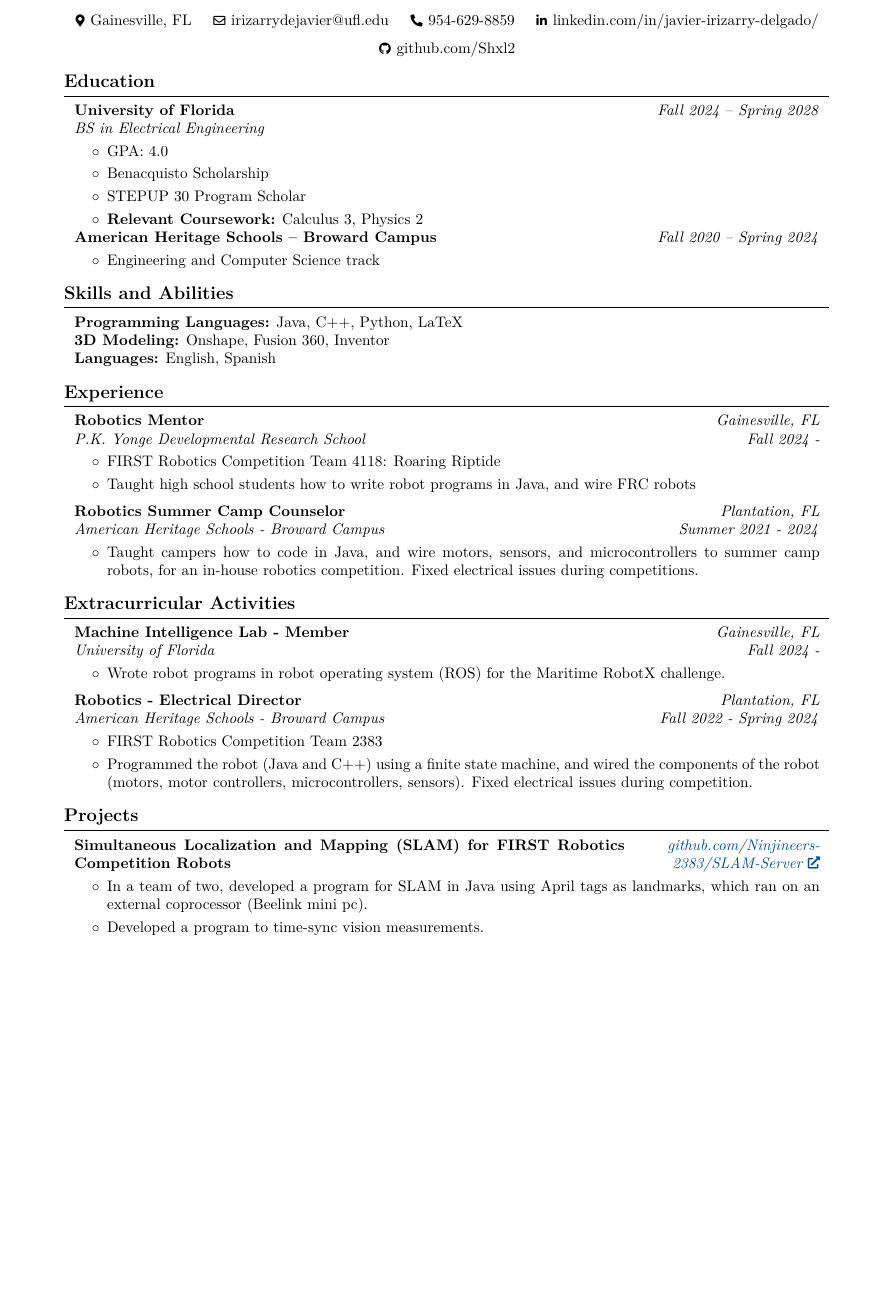
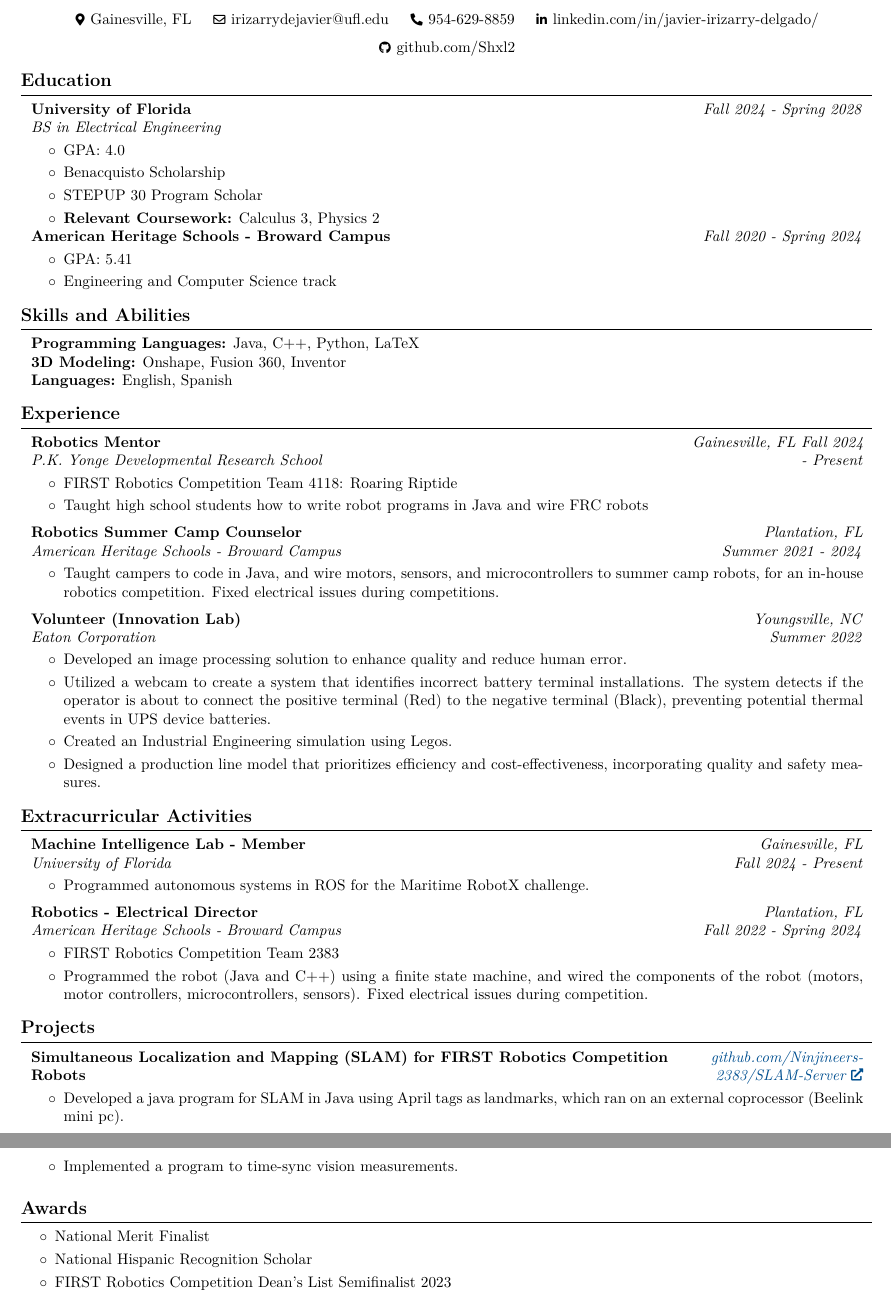
Before and after one commit to Shxl2/Resume, a LaTeX CV (docs/Resume.tex): part of the page before the commit and two parts of pages 1 and 2 of 2 after it, the two joined at a grey line, cut so that both start at the same text, the shorter picture padded with empty space. Compiled offline with pdfLaTeX.

Commit message:
Added Eaton experience

```diff
--- a/docs/Resume.tex
+++ b/docs/Resume.tex
@@ -3,10 +3,10 @@
 % Packages:
 \usepackage[
     ignoreheadfoot, % set margins without considering header and footer
-    top=2 cm, % seperation between body and page edge from the top
-    bottom=2 cm, % seperation between body and page edge from the bottom
-    left=2 cm, % seperation between body and page edge from the left
-    right=2 cm, % seperation between body and page edge from the right
+    top=0.5 cm, % seperation between body and page edge from the top
+    bottom=0.5 cm, % seperation between body and page edge from the bottom
+    left=1 cm, % seperation between body and page edge from the left
+    right=1 cm, % seperation between body and page edge from the right
     footskip=1.0 cm, % seperation between body and footer
     % showframe % for debugging
 ]{geometry} % for adjusting page geometry
@@ -219,9 +219,7 @@
 
     \section{Education}
         \begin{twocolentry}{
-
-
-        \textit{Fall 2024 – Spring 2028}}
+        \textit{Fall 2024 - Spring 2028}}
             \textbf{University of Florida}
 
             \textit{BS in Electrical Engineering}
@@ -240,23 +238,21 @@
         \begin{twocolentry}{
 
 
-            \textit{Fall 2020 – Spring 2024}}
-                \textbf{American Heritage Schools – Broward Campus}
+            \textit{Fall 2020 - Spring 2024}}
+                \textbf{American Heritage Schools - Broward Campus}
 
             \end{twocolentry}
 
             \vspace{0.10 cm}
             \begin{onecolentry}
                 \begin{highlights}
+                    \item GPA: 5.41
                     \item Engineering and Computer Science track
                 \end{highlights}
             \end{onecolentry}
 
 
     \section{Skills and Abilities}
-
-
-
 
         \begin{onecolentry}
             \textbf{Programming Languages:} Java, C++, Python, LaTeX
@@ -271,14 +267,9 @@
         \end{onecolentry}
 
     \section{Experience}
-
-
-
-
         \begin{twocolentry}{
         \textit{Gainesville, FL}
-
-        \textit{Fall 2024 -}}
+        \textit{Fall 2024 - Present}}
             \textbf{Robotics Mentor}
 
             \textit{P.K. Yonge Developmental Research School}
@@ -288,7 +279,7 @@
         \begin{onecolentry}
             \begin{highlights}
                 \item FIRST Robotics Competition Team 4118: Roaring Riptide
-                \item Taught high school students how to write robot programs in Java, and wire FRC robots
+                \item Taught high school students how to write robot programs in Java and wire FRC robots
             \end{highlights}
         \end{onecolentry}
 
@@ -307,9 +298,36 @@
         \vspace{0.10 cm}
         \begin{onecolentry}
             \begin{highlights}
-                \item Taught campers how to code in Java, and wire motors, sensors, and microcontrollers to summer camp robots, for an in-house robotics competition. Fixed electrical issues during competitions.
+                \item Taught campers to code in Java, and wire motors, sensors, and microcontrollers to summer camp robots, for an in-house robotics competition. Fixed electrical issues during competitions.
             \end{highlights}
         \end{onecolentry}
+
+        \vspace{0.2 cm}
+
+        \begin{twocolentry}{
+        \textit{Youngsville, NC}
+
+        \textit{Summer 2022}}
+            \textbf{Volunteer (Innovation Lab)}
+
+            \textit{Eaton Corporation}
+        \end{twocolentry}
+
+        \vspace{0.10 cm}
+        \begin{onecolentry}
+            \begin{highlights}
+                \item Developed an image processing solution to enhance quality and reduce human error.
+                \item Utilized a webcam to create a system that identifies incorrect battery terminal
+                installations. The system detects if the operator is about to connect the positive terminal
+                (Red) to the negative terminal (Black), preventing potential thermal events in UPS device
+                batteries.
+                \item Created an Industrial Engineering simulation using Legos.
+                \item Designed a production line model that prioritizes efficiency and cost-effectiveness,
+                incorporating quality and safety measures.
+
+            \end{highlights}
+        \end{onecolentry}
+
 
 
     \section{Extracurricular Activities}
@@ -318,7 +336,7 @@
         \begin{twocolentry}{
         \textit{Gainesville, FL}
 
-        \textit{Fall 2024 -}}
+        \textit{Fall 2024 - Present}}
             \textbf{Machine Intelligence Lab - Member}
 
             \textit{University of Florida}
@@ -327,7 +345,7 @@
         \vspace{0.10 cm}
         \begin{onecolentry}
             \begin{highlights}
-                \item Wrote robot programs in robot operating system (ROS) for the Maritime RobotX challenge.
+                \item Programmed autonomous systems in ROS for the Maritime RobotX challenge.
             \end{highlights}
         \end{onecolentry}
 
@@ -392,23 +410,19 @@
         \vspace{0.10 cm}
         \begin{onecolentry}
             \begin{highlights}
-                \item In a team of two, developed a program for SLAM in Java using April tags as landmarks, which ran on an external coprocessor (Beelink mini pc).
-                \item Developed a program to time-sync vision measurements.
+                \item Developed a java program for SLAM in Java using April tags as landmarks, which ran on an external coprocessor (Beelink mini pc).
+                \item Implemented a program to time-sync vision measurements.
             \end{highlights}
         \end{onecolentry}
 
 
         \vspace{0.2 cm}
 
-    % \section{Awards}
-
-
-    %     \begin{onecolentry}
-    %         \textbf{} National Merit Finalist
-    %     \end{onecolentry}
-
-    %     \begin{onecolentry}
-    %         \textbf{} FIRST Robotics Competition Dean’s List Semifinalist 2023
-    %     \end{onecolentry}
+    \section{Awards}
+        \begin{highlights}
+            \item National Merit Finalist
+            \item National Hispanic Recognition Scholar
+            \item FIRST Robotics Competition Dean’s List Semifinalist 2023
+        \end{highlights}
 
 \end{document}
```
Also changed, not shown: docs/Resume.pdf, 1 other file.
